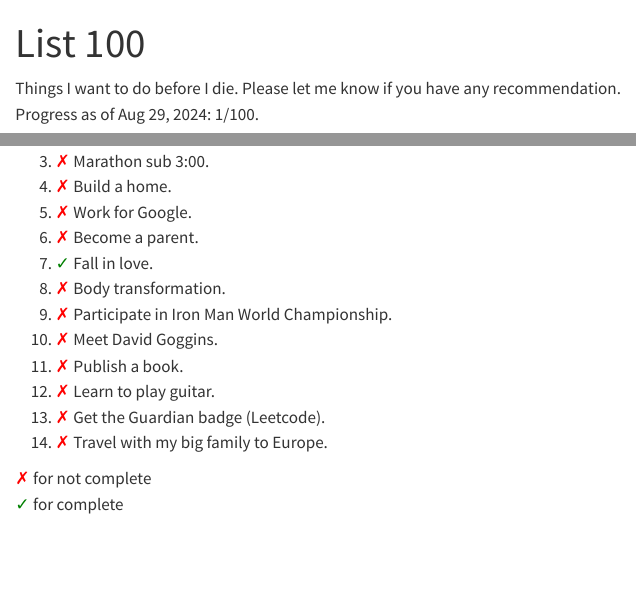
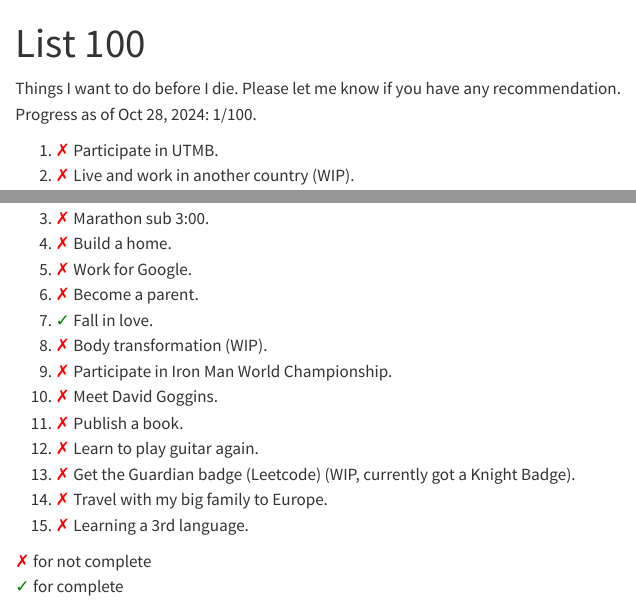
Before and after one commit to minhdang241/minhdang241.github.io, a Quarto document (list_100.qmd): the page in a window 1100 px wide, from its top, and a second part further down, joined at a grey line. Rendered offline with R 4.5, knitr and Pandoc in place of Quarto, with nearby package versions.

Commit message:
feat: update

```diff
--- a/list_100.qmd
+++ b/list_100.qmd
@@ -2,22 +2,23 @@
 title: "List 100"
 ---
 Things I want to do before I die. Please let me know if you have any recommendation.<br>
-Progress as of Aug 29, 2024: 1/100.<br>
+Progress as of Oct 28, 2024: 1/100.<br>
 
 1. <span style="color:red;">✗</span> Participate in UTMB.
-2. <span style="color:red;">✗</span> Live and work in another country.
+2. <span style="color:red;">✗</span> Live and work in another country (WIP).
 3. <span style="color:red;">✗</span> Marathon sub 3:00.
 4. <span style="color:red;">✗</span> Build a home.
 5. <span style="color:red;">✗</span> Work for Google.
 6. <span style="color:red;">✗</span> Become a parent.
 7. <span style="color:green;">✓</span> Fall in love.
-8. <span style="color:red;">✗</span> Body transformation.
+8. <span style="color:red;">✗</span> Body transformation (WIP).
 9. <span style="color:red;">✗</span> Participate in Iron Man World Championship.
 10. <span style="color:red;">✗</span> Meet David Goggins.
 11. <span style="color:red;">✗</span> Publish a book.
-12. <span style="color:red;">✗</span> Learn to play guitar.
-13. <span style="color:red;">✗</span> Get the Guardian badge (Leetcode).
+12. <span style="color:red;">✗</span> Learn to play guitar again.
+13. <span style="color:red;">✗</span> Get the Guardian badge (Leetcode) (WIP, currently got a Knight Badge).
 14. <span style="color:red;">✗</span> Travel with my big family to Europe.
+15. <span style="color:red;">✗</span> Learning a 3rd language.
 
 <span style="color:red;">✗</span> for not complete <br>
 <span style="color:green;">✓</span> for complete
```
Also changed, not shown: papers/gfs-sosp2003.pdf (added), 2 other files.
